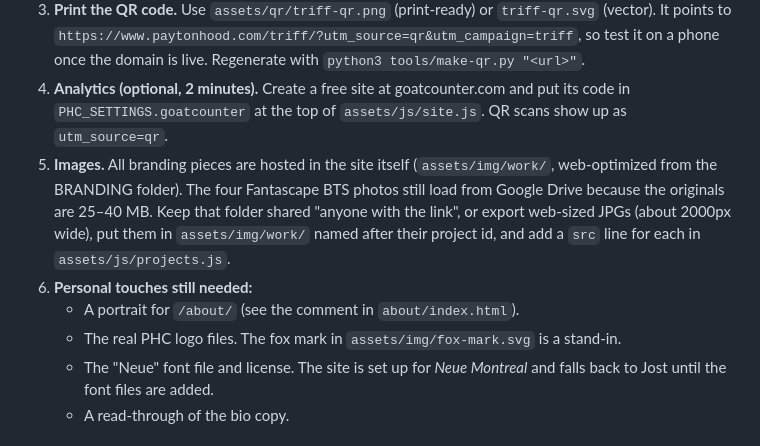
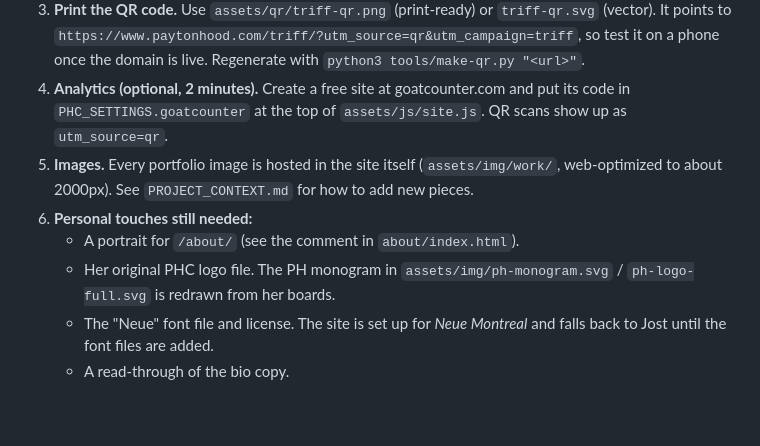
Before and after one commit to KavikCarter/CSC-121-Classwork, a Markdown page: phcreative-website/README.md, the part around the change. Rendered like a GitHub page; blank space fills up the shorter version.

Commit message:
Add a project context handoff doc and refresh the README
Co-Authored-By: Claude Opus 5.5 <noreply@anthropic.com>
Claude-Session: https://claude.ai/code/session_01HjG9EiN9YSVK7kHEBLQjE4

```diff
--- a/phcreative-website/README.md
+++ b/phcreative-website/README.md
@@ -22,10 +22,10 @@ python3 -m http.server 8000   # open http://localhost:8000
 2. **Activate the inquiry form.** Submit one test inquiry on the live site. FormSubmit emails `paytonhoodcreative@gmail.com` an activation link; click it once. After that, every inquiry arrives by email and the sender gets an automatic reply. You can edit the auto-reply text in `contact/index.html` (`_autoresponse`).
 3. **Print the QR code.** Use `assets/qr/triff-qr.png` (print-ready) or `triff-qr.svg` (vector). It points to `https://www.paytonhood.com/triff/?utm_source=qr&utm_campaign=triff`, so test it on a phone once the domain is live. Regenerate with `python3 tools/make-qr.py "<url>"`.
 4. **Analytics (optional, 2 minutes).** Create a free site at goatcounter.com and put its code in `PHC_SETTINGS.goatcounter` at the top of `assets/js/site.js`. QR scans show up as `utm_source=qr`.
-5. **Images.** All branding pieces are hosted in the site itself (`assets/img/work/`, web-optimized from the BRANDING folder). The four Fantascape BTS photos still load from Google Drive because the originals are 25–40 MB. Keep that folder shared "anyone with the link", or export web-sized JPGs (about 2000px wide), put them in `assets/img/work/` named after their project id, and add a `src` line for each in `assets/js/projects.js`.
+5. **Images.** Every portfolio image is hosted in the site itself (`assets/img/work/`, web-optimized to about 2000px). See `PROJECT_CONTEXT.md` for how to add new pieces.
 6. **Personal touches still needed:**
    - A portrait for `/about/` (see the comment in `about/index.html`).
-   - The real PHC logo files. The fox mark in `assets/img/fox-mark.svg` is a stand-in.
+   - Her original PHC logo file. The PH monogram in `assets/img/ph-monogram.svg` / `ph-logo-full.svg` is redrawn from her boards.
    - The "Neue" font file and license. The site is set up for *Neue Montreal* and falls back to Jost until the font files are added.
    - A read-through of the bio copy.
 
```
Also changed, not shown: phcreative-website/PROJECT_CONTEXT.md (added, +202 -0 lines).
